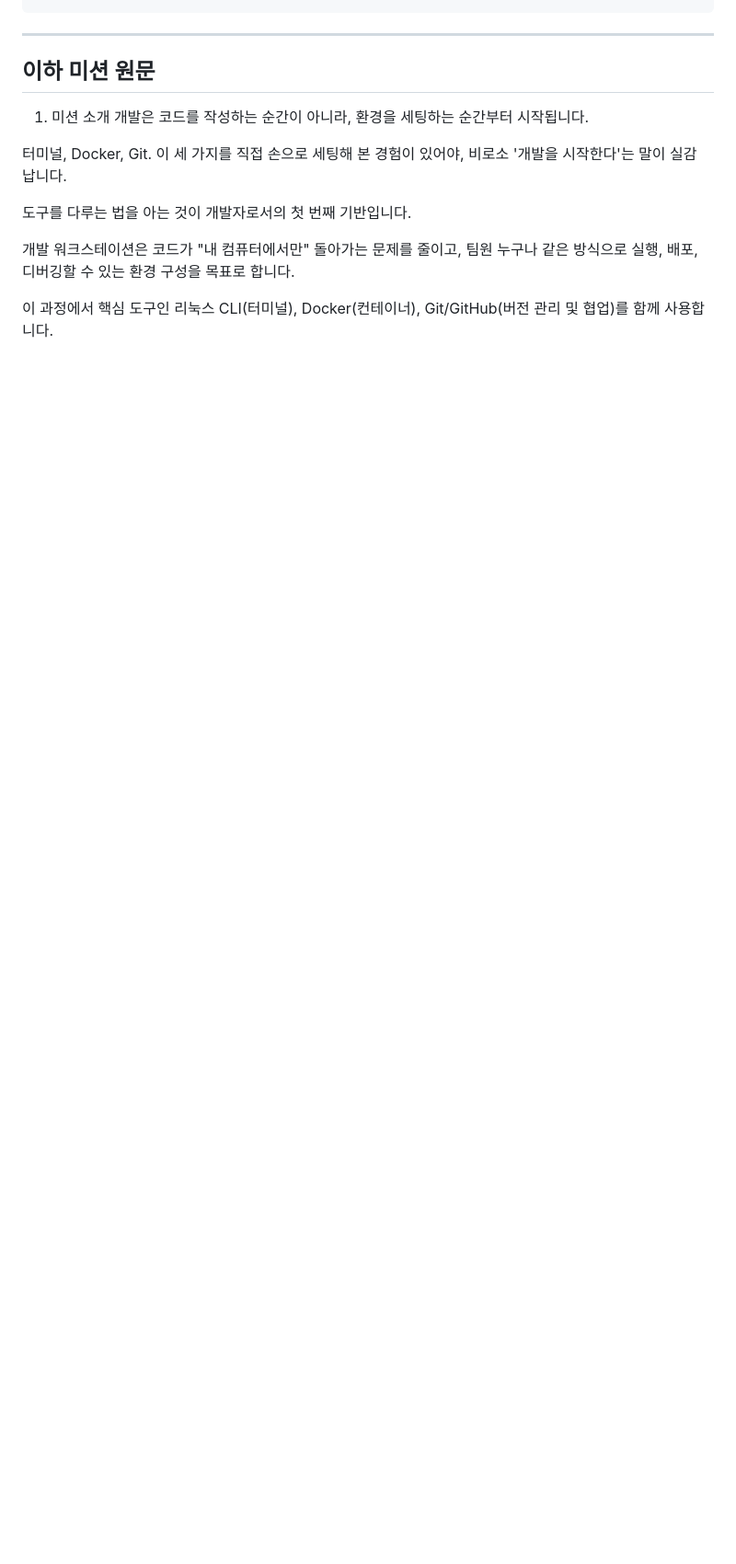
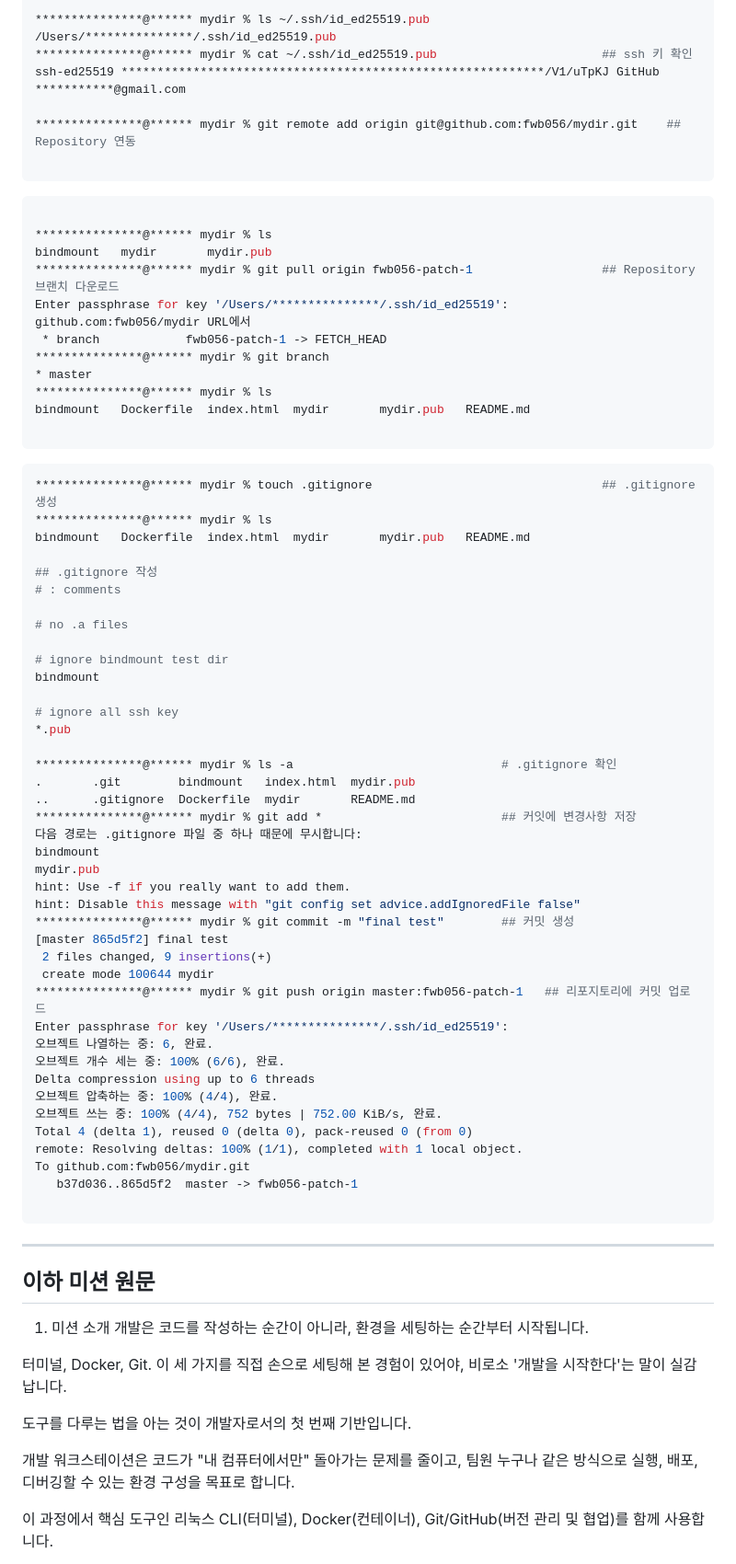
Before and after one commit to fwb056/mydir, a Markdown page: README.md, the part around one of its changes. Shown at 92% size. GitHub-like rendering; blank space fills up the shorter version.

````diff
--- a/README.md
+++ b/README.md
@@ -348,4 +397,68 @@ test complete
 
+***************@****** mydir % ls ~/.ssh/id_ed25519.pub
+/Users/***************/.ssh/id_ed25519.pub
+***************@****** mydir % cat ~/.ssh/id_ed25519.pub                       ## ssh 키 확인
+ssh-ed25519 ***********************************************************/V1/uTpKJ GitHub ***********@gmail.com
+
+***************@****** mydir % git remote add origin git@github.com:fwb056/mydir.git    ## Repository 연동
+
+```
+```bash
+
+***************@****** mydir % ls
+bindmount	mydir		mydir.pub
+***************@****** mydir % git pull origin fwb056-patch-1                  ## Repository 브랜치 다운로드
+Enter passphrase for key '/Users/***************/.ssh/id_ed25519':
+github.com:fwb056/mydir URL에서
+ * branch            fwb056-patch-1 -> FETCH_HEAD
+***************@****** mydir % git branch
+* master
+***************@****** mydir % ls
+bindmount	Dockerfile	index.html	mydir		mydir.pub	README.md
+
+```
+```bash
+***************@****** mydir % touch .gitignore                                ## .gitignore 생성
+***************@****** mydir % ls
+bindmount	Dockerfile	index.html	mydir		mydir.pub	README.md
+
+## .gitignore 작성
+# : comments
+
+# no .a files
+
+# ignore bindmount test dir
+bindmount
+
+# ignore all ssh key
+*.pub
+
+***************@****** mydir % ls -a                             # .gitignore 확인
+.		.git		bindmount	index.html	mydir.pub
+..		.gitignore	Dockerfile	mydir		README.md
+***************@****** mydir % git add *                         ## 커잇에 변경사항 저장
+다음 경로는 .gitignore 파일 중 하나 때문에 무시합니다:
+bindmount
+mydir.pub
+hint: Use -f if you really want to add them.
+hint: Disable this message with "git config set advice.addIgnoredFile false"
+***************@****** mydir % git commit -m "final test"        ## 커밋 생성
+[master 865d5f2] final test
+ 2 files changed, 9 insertions(+)
+ create mode 100644 mydir
+***************@****** mydir % git push origin master:fwb056-patch-1   ## 리포지토리에 커밋 업로드
+Enter passphrase for key '/Users/***************/.ssh/id_ed25519':
+오브젝트 나열하는 중: 6, 완료.
+오브젝트 개수 세는 중: 100% (6/6), 완료.
+Delta compression using up to 6 threads
+오브젝트 압축하는 중: 100% (4/4), 완료.
+오브젝트 쓰는 중: 100% (4/4), 752 bytes | 752.00 KiB/s, 완료.
+Total 4 (delta 1), reused 0 (delta 0), pack-reused 0 (from 0)
+remote: Resolving deltas: 100% (1/1), completed with 1 local object.
+To github.com:fwb056/mydir.git
+   b37d036..865d5f2  master -> fwb056-patch-1
+
+```
 ---
 이하 미션 원문
 ---
````
Also changed, not shown: other parts of README.md (+58 -9 lines).
